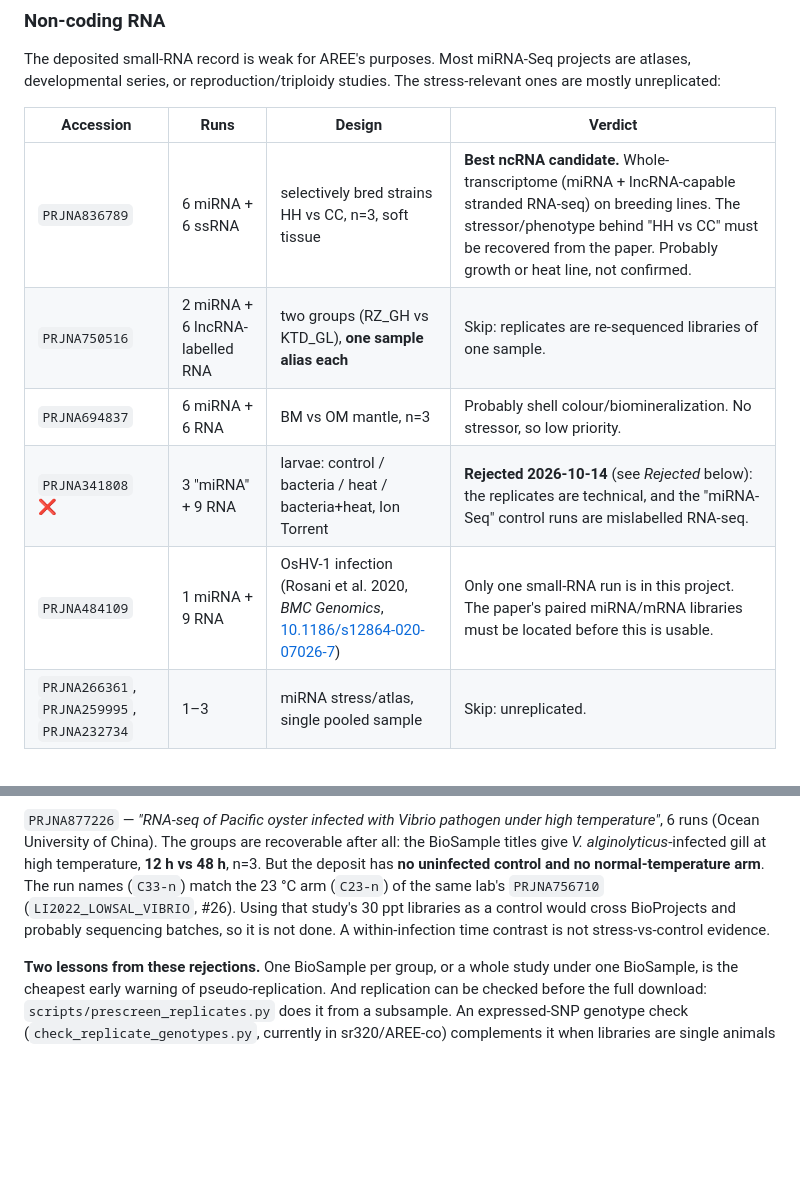
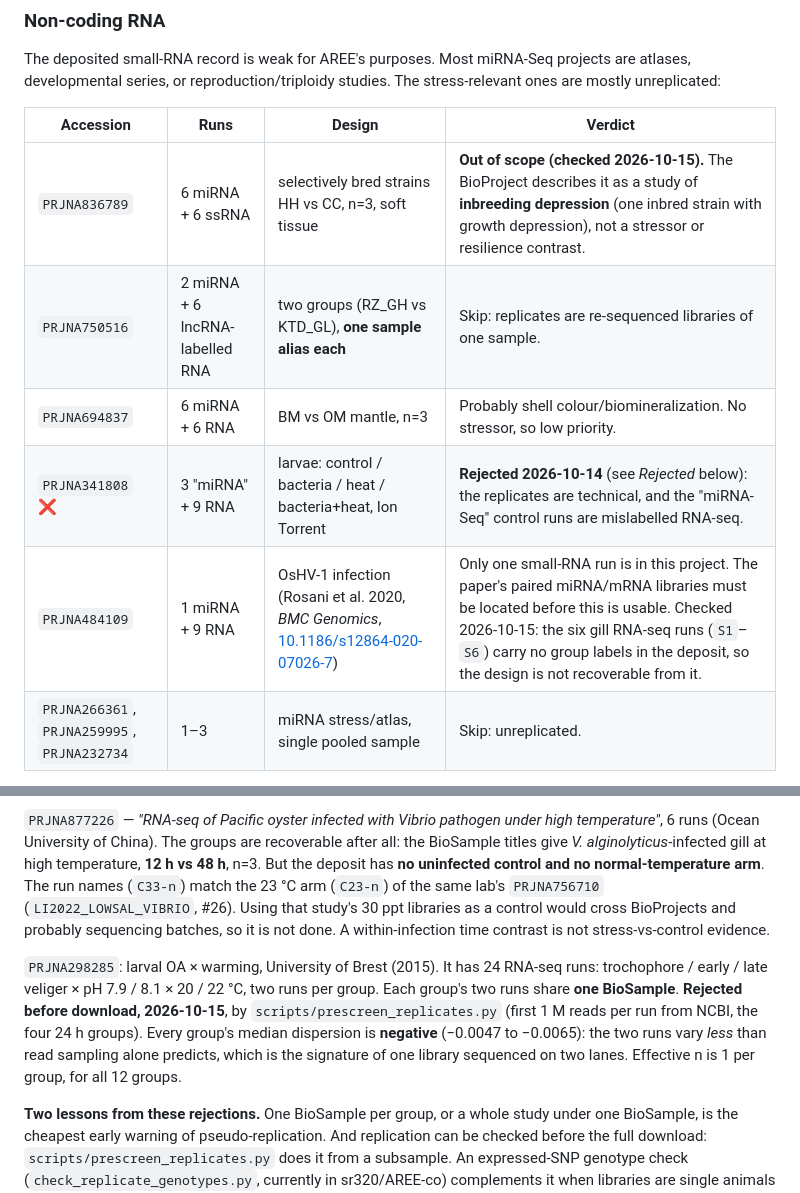
Before and after one commit to sr320/AREE, a Markdown page: docs/candidate_studies.md, 2 parts joined by grey strips. GitHub-like rendering; blank space fills up the shorter version.

Commit message:
candidate_studies: reject PRJNA298285; note two out-of-scope ncRNA candidates
- PRJNA298285 (larval OA x warming): rejected before download by
  prescreen_replicates.py; negative dispersion in all four 24 h groups,
  i.e. each group's two runs are one library on two lanes.
- PRJNA836789: inbreeding depression (growth), no stressor; out of scope.
- PRJNA484109: the gill runs carry no group labels.

Co-Authored-By: Claude Opus 5.5 <noreply@anthropic.com>

```diff
--- a/docs/candidate_studies.md
+++ b/docs/candidate_studies.md
@@ -344,11 +344,11 @@ The stress-relevant ones are mostly unreplicated:
 
 | Accession | Runs | Design | Verdict |
 |---|---|---|---|
-| `PRJNA836789` | 6 miRNA + 6 ssRNA | selectively bred strains HH vs CC, n=3, soft tissue | **Best ncRNA candidate.** Whole-transcriptome (miRNA + lncRNA-capable stranded RNA-seq) on breeding lines. The stressor/phenotype behind "HH vs CC" must be recovered from the paper. Probably growth or heat line, not confirmed. |
+| `PRJNA836789` | 6 miRNA + 6 ssRNA | selectively bred strains HH vs CC, n=3, soft tissue | **Out of scope (checked 2026-10-15).** The BioProject describes it as a study of **inbreeding depression** (one inbred strain with growth depression), not a stressor or resilience contrast. |
 | `PRJNA750516` | 2 miRNA + 6 lncRNA-labelled RNA | two groups (RZ_GH vs KTD_GL), **one sample alias each** | Skip: replicates are re-sequenced libraries of one sample. |
 | `PRJNA694837` | 6 miRNA + 6 RNA | BM vs OM mantle, n=3 | Probably shell colour/biomineralization. No stressor, so low priority. |
 | `PRJNA341808` ❌ | 3 "miRNA" + 9 RNA | larvae: control / bacteria / heat / bacteria+heat, Ion Torrent | **Rejected 2026-10-14** (see *Rejected* below): the replicates are technical, and the "miRNA-Seq" control runs are mislabelled RNA-seq. |
-| `PRJNA484109` | 1 miRNA + 9 RNA | OsHV-1 infection (Rosani et al. 2020, *BMC Genomics*, [10.1186/s12864-020-07026-7](https://doi.org/10.1186/s12864-020-07026-7)) | Only one small-RNA run is in this project. The paper's paired miRNA/mRNA libraries must be located before this is usable. |
+| `PRJNA484109` | 1 miRNA + 9 RNA | OsHV-1 infection (Rosani et al. 2020, *BMC Genomics*, [10.1186/s12864-020-07026-7](https://doi.org/10.1186/s12864-020-07026-7)) | Only one small-RNA run is in this project. The paper's paired miRNA/mRNA libraries must be located before this is usable. Checked 2026-10-15: the six gill RNA-seq runs (`S1`–`S6`) carry no group labels in the deposit, so the design is not recoverable from it. |
 | `PRJNA266361`, `PRJNA259995`, `PRJNA232734` | 1–3 | miRNA stress/atlas, single pooled sample | Skip: unreplicated. |
 
 Several published stress miRNA studies have **no accession in their
@@ -487,6 +487,15 @@ match the 23 °C arm (`C23-n`) of the same lab's `PRJNA756710`
 control would cross BioProjects and probably sequencing batches, so it is not
 done. A within-infection time contrast is not stress-vs-control evidence.
 
+`PRJNA298285`: larval OA × warming, University of Brest (2015). It has 24 RNA-seq
+runs: trochophore / early / late veliger × pH 7.9 / 8.1 × 20 / 22 °C, two
+runs per group. Each group's two runs share **one BioSample**. **Rejected
+before download, 2026-10-15**, by `scripts/prescreen_replicates.py` (first
+1 M reads per run from NCBI, the four 24 h groups). Every group's median
+dispersion is **negative** (−0.0047 to −0.0065): the two runs vary *less*
+than read sampling alone predicts, which is the signature of one library
+sequenced on two lanes. Effective n is 1 per group, for all 12 groups.
+
 **Two lessons from these rejections.** One BioSample per group, or a whole
 study under one BioSample, is the cheapest early warning of
 pseudo-replication. And replication can be checked before the full download:
```
